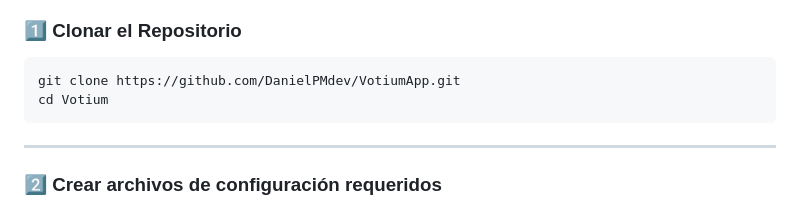
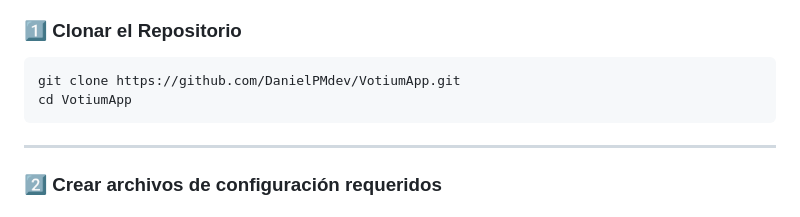
Before and after one commit to DanielPMdev/VotiumApp, a Markdown page: README.md, the part around the change. Rendered like a GitHub page.

````diff
--- a/README.md
+++ b/README.md
@@ -51,7 +51,7 @@ Votium/
 
 ```bash
 git clone https://github.com/DanielPMdev/VotiumApp.git
-cd Votium
+cd VotiumApp
 ```
 
 ---
````
